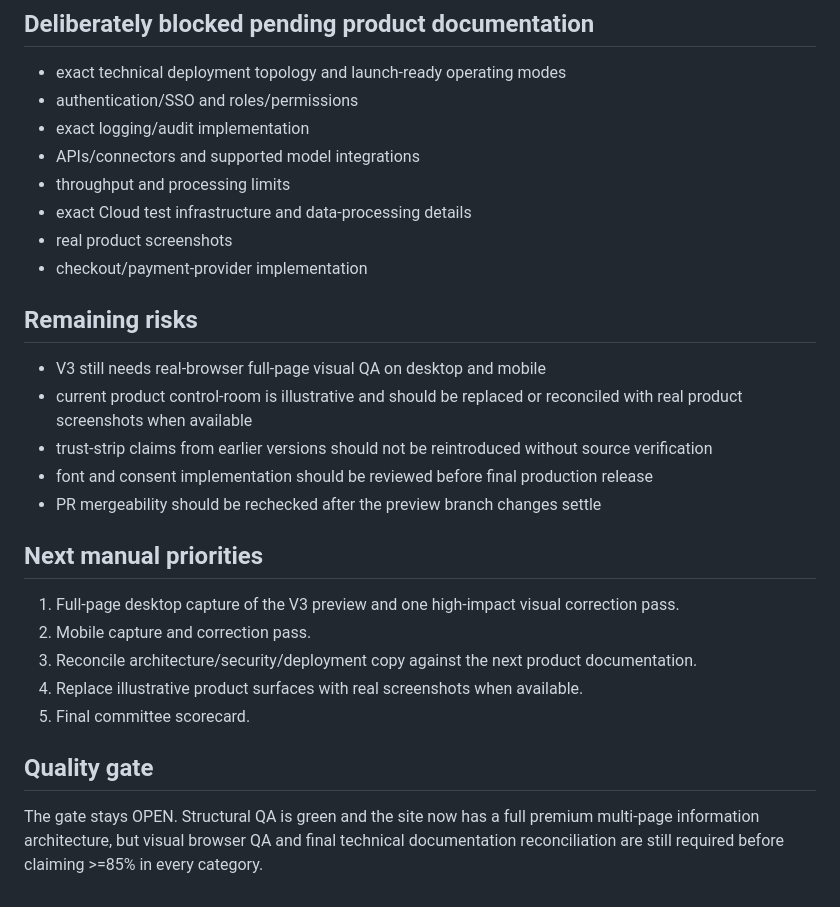
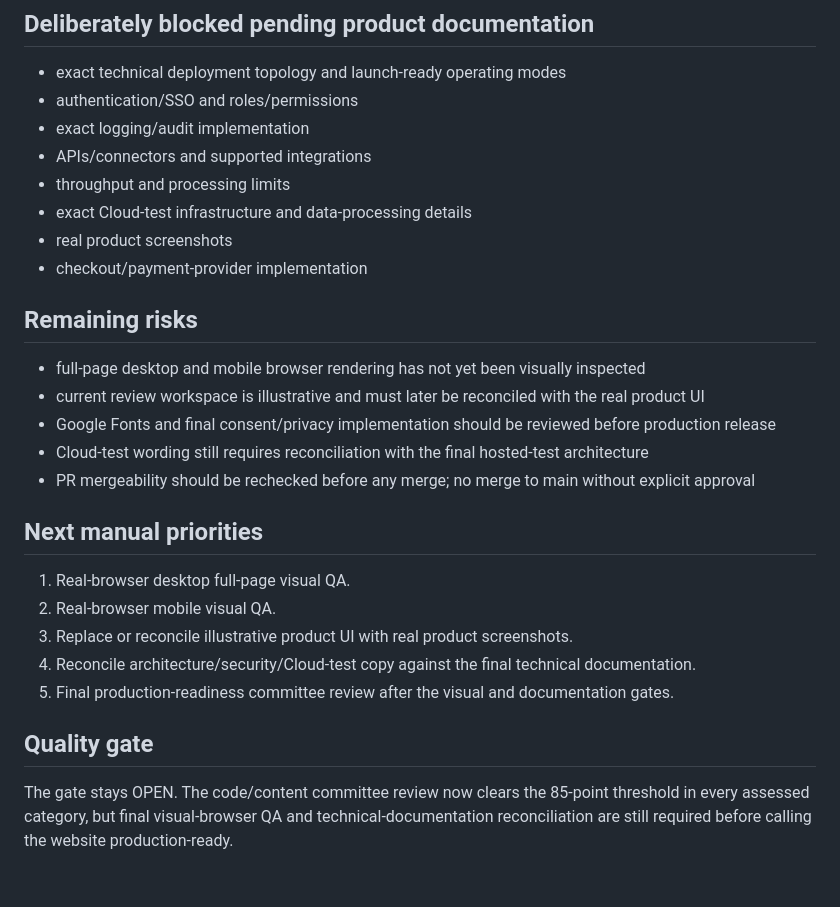
Before and after one commit to t6ctr6229j-source/psoydo, a Markdown page: docs/OVERNIGHT_BUILD_STATE.md, the part around one of its changes. Rendered like a GitHub page.

```diff
--- a/docs/OVERNIGHT_BUILD_STATE.md
+++ b/docs/OVERNIGHT_BUILD_STATE.md
@@ -43,25 +56,25 @@ DESIGN_GENERATION: V3
 - exact technical deployment topology and launch-ready operating modes
 - authentication/SSO and roles/permissions
 - exact logging/audit implementation
-- APIs/connectors and supported model integrations
+- APIs/connectors and supported integrations
 - throughput and processing limits
-- exact Cloud test infrastructure and data-processing details
+- exact Cloud-test infrastructure and data-processing details
 - real product screenshots
 - checkout/payment-provider implementation
 
 ## Remaining risks
-- V3 still needs real-browser full-page visual QA on desktop and mobile
-- current product control-room is illustrative and should be replaced or reconciled with real product screenshots when available
-- trust-strip claims from earlier versions should not be reintroduced without source verification
-- font and consent implementation should be reviewed before final production release
-- PR mergeability should be rechecked after the preview branch changes settle
+- full-page desktop and mobile browser rendering has not yet been visually inspected
+- current review workspace is illustrative and must later be reconciled with the real product UI
+- Google Fonts and final consent/privacy implementation should be reviewed before production release
+- Cloud-test wording still requires reconciliation with the final hosted-test architecture
+- PR mergeability should be rechecked before any merge; no merge to main without explicit approval
 
 ## Next manual priorities
-1. Full-page desktop capture of the V3 preview and one high-impact visual correction pass.
-2. Mobile capture and correction pass.
-3. Reconcile architecture/security/deployment copy against the next product documentation.
-4. Replace illustrative product surfaces with real screenshots when available.
-5. Final committee scorecard.
+1. Real-browser desktop full-page visual QA.
+2. Real-browser mobile visual QA.
+3. Replace or reconcile illustrative product UI with real product screenshots.
+4. Reconcile architecture/security/Cloud-test copy against the final technical documentation.
+5. Final production-readiness committee review after the visual and documentation gates.
 
 ## Quality gate
-The gate stays OPEN. Structural QA is green and the site now has a full premium multi-page information architecture, but visual browser QA and final technical documentation reconciliation are still required before claiming >=85% in every category.
+The gate stays OPEN. The code/content committee review now clears the 85-point threshold in every assessed category, but final visual-browser QA and technical-documentation reconciliation are still required before calling the website production-ready.
```
Also changed, not shown: other parts of docs/OVERNIGHT_BUILD_STATE.md (+43 -30 lines).
